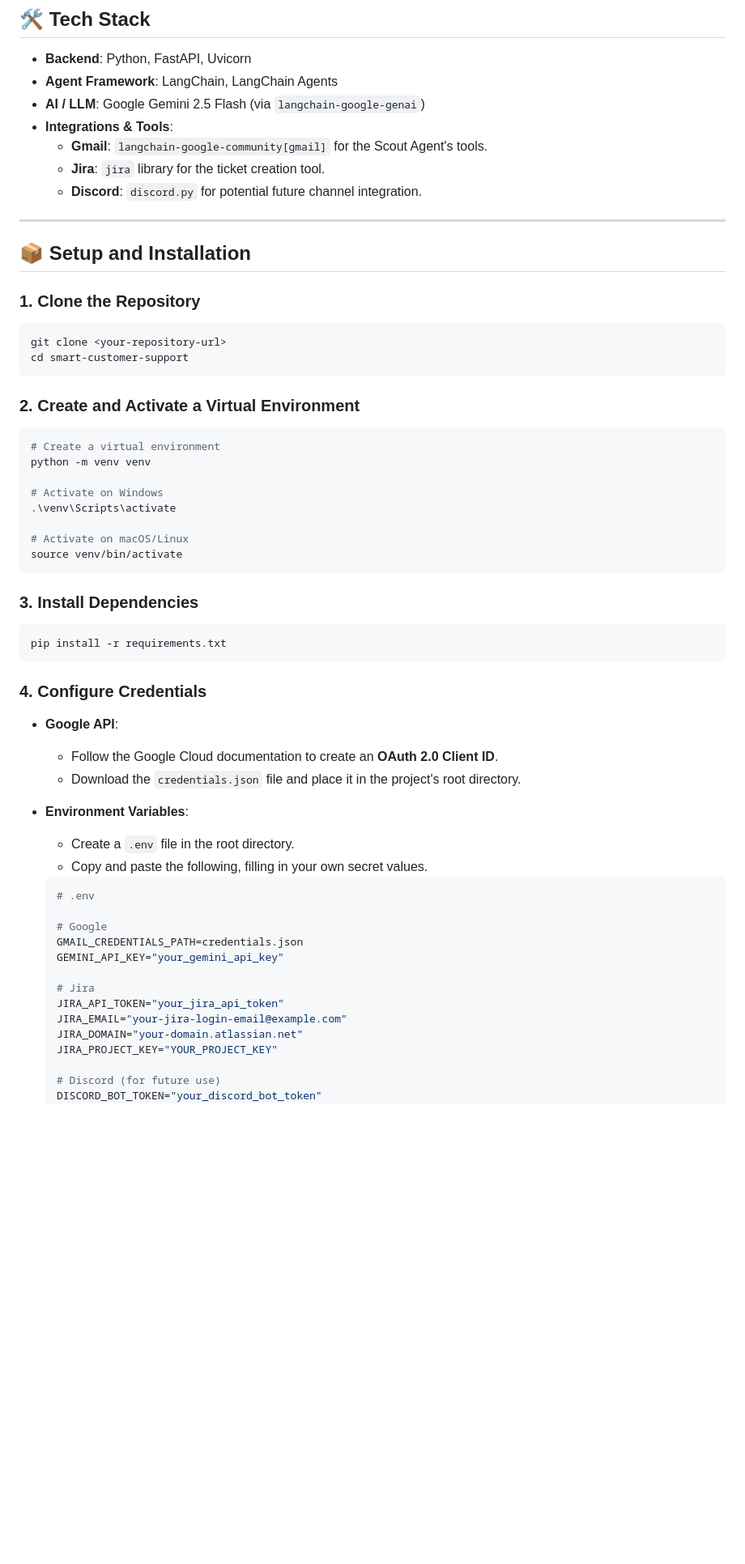
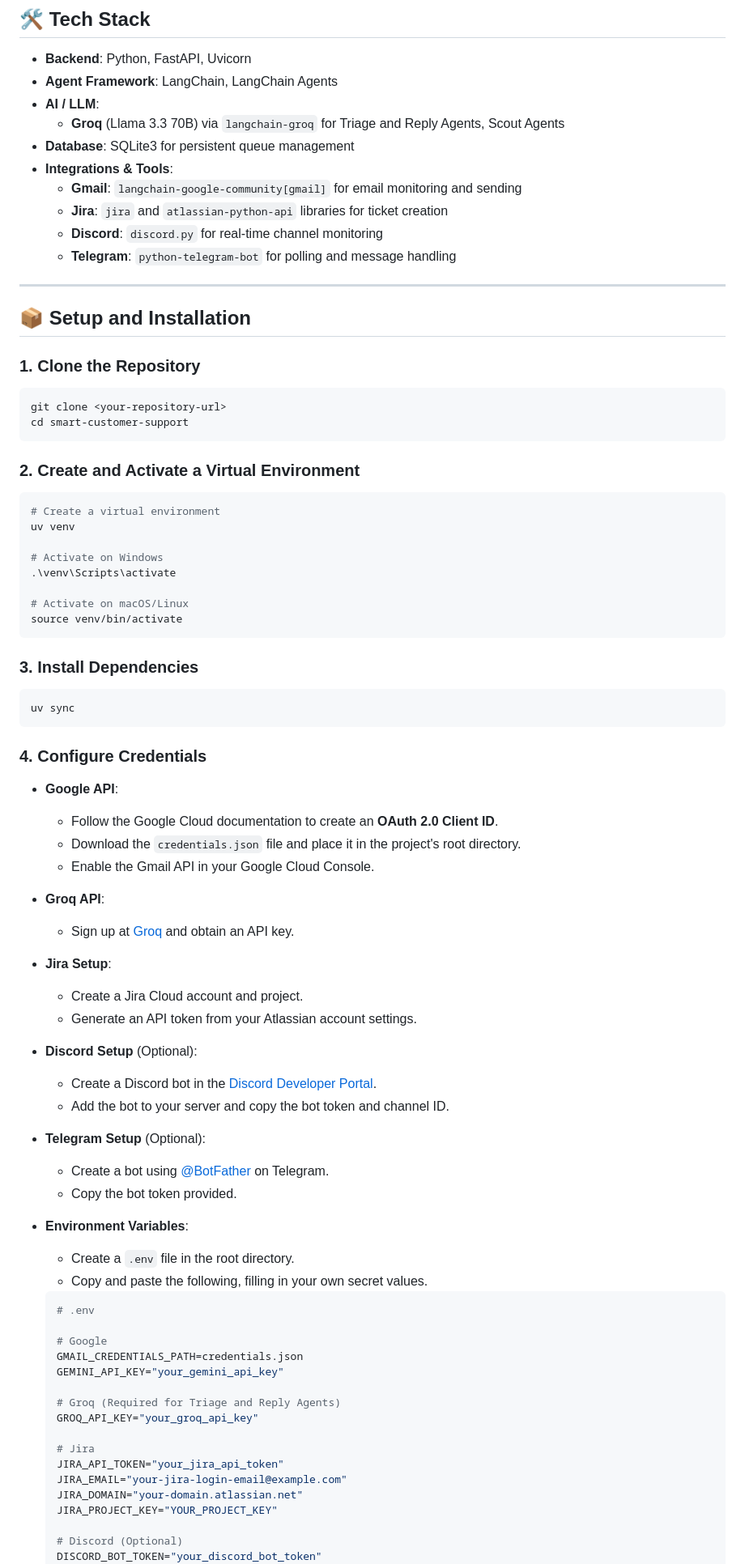
Before and after one commit to Karan4789/smart_customer_support, a Markdown page: README.md, the part around one of its changes. Shown at 81% size. GitHub-like rendering; blank space fills up the shorter version.

````diff
--- a/README.md
+++ b/README.md
@@ -65,11 +44,14 @@ For tickets requiring a human touch, the system can even suggest a reply, which
 
 -   **Backend**: Python, FastAPI, Uvicorn
 -   **Agent Framework**: LangChain, LangChain Agents
--   **AI / LLM**: Google Gemini 2.5 Flash (via `langchain-google-genai`)
+-   **AI / LLM**:
+    -   **Groq** (Llama 3.3 70B) via `langchain-groq` for Triage and Reply Agents, Scout Agents
+-   **Database**: SQLite3 for persistent queue management
 -   **Integrations & Tools**:
-    -   **Gmail**: `langchain-google-community[gmail]` for the Scout Agent's tools.
-    -   **Jira**: `jira` library for the ticket creation tool.
-    -   **Discord**: `discord.py` for potential future channel integration.
+    -   **Gmail**: `langchain-google-community[gmail]` for email monitoring and sending
+    -   **Jira**: `jira` and `atlassian-python-api` libraries for ticket creation
+    -   **Discord**: `discord.py` for real-time channel monitoring
+    -   **Telegram**: `python-telegram-bot` for polling and message handling
 
 ---
 
@@ -86,7 +68,7 @@ cd smart-customer-support
 
 ```bash
 # Create a virtual environment
-python -m venv venv
+uv venv
 
 # Activate on Windows
 .\venv\Scripts\activate
@@ -98,7 +80,7 @@ source venv/bin/activate
 ### 3. Install Dependencies
 
 ```bash
-pip install -r requirements.txt
+uv sync
 ```
 
 ### 4. Configure Credentials
@@ -106,6 +88,23 @@ pip install -r requirements.txt
 -   **Google API**:
     -   Follow the Google Cloud documentation to create an **OAuth 2.0 Client ID**.
     -   Download the `credentials.json` file and place it in the project's root directory.
+    -   Enable the Gmail API in your Google Cloud Console.
+
+-   **Groq API**:
+    -   Sign up at [Groq](https://groq.com/) and obtain an API key.
+
+-   **Jira Setup**:
+    -   Create a Jira Cloud account and project.
+    -   Generate an API token from your Atlassian account settings.
+
+-   **Discord Setup** (Optional):
+    -   Create a Discord bot in the [Discord Developer Portal](https://discord.com/developers/applications).
+    -   Add the bot to your server and copy the bot token and channel ID.
+
+-   **Telegram Setup** (Optional):
+    -   Create a bot using [@BotFather](https://t.me/botfather) on Telegram.
+    -   Copy the bot token provided.
+
 -   **Environment Variables**:
     -   Create a `.env` file in the root directory.
     -   Copy and paste the following, filling in your own secret values.
@@ -117,12 +116,15 @@ pip install -r requirements.txt
     GMAIL_CREDENTIALS_PATH=credentials.json
     GEMINI_API_KEY="your_gemini_api_key"
 
+    # Groq (Required for Triage and Reply Agents)
+    GROQ_API_KEY="your_groq_api_key"
+
     # Jira
     JIRA_API_TOKEN="your_jira_api_token"
     JIRA_EMAIL="your-jira-login-email@example.com"
     JIRA_DOMAIN="your-domain.atlassian.net"
     JIRA_PROJECT_KEY="YOUR_PROJECT_KEY"
 
-    # Discord (for future use)
+    # Discord (Optional)
     DISCORD_BOT_TOKEN="your_discord_bot_token"
     DISCORD_SUPPORT_CHANNEL_ID="your_discord_channel_id"
````
Also changed, not shown: other parts of README.md (+27 -34 lines), assets/architecture.png (added), 6 other files.
